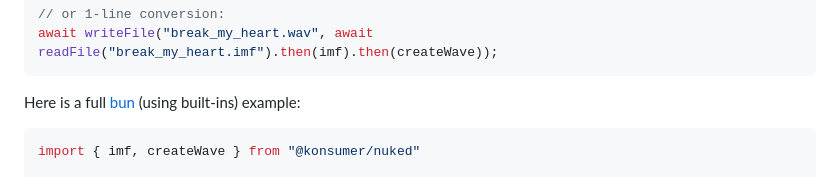
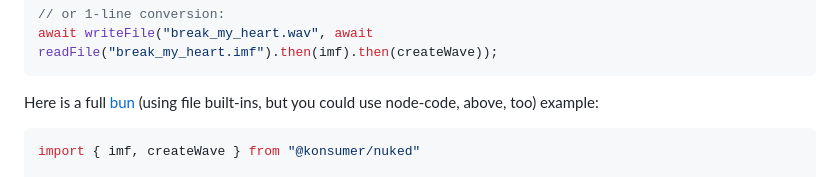
Before and after one commit to konsumer/jsnuke, a Markdown page: README.md, the part around the change. GitHub-like rendering.

````diff
--- a/README.md
+++ b/README.md
@@ -86,7 +86,7 @@ await writeFile("break_my_heart.wav", w);
 await writeFile("break_my_heart.wav", await readFile("break_my_heart.imf").then(imf).then(createWave));
 ```
 
-Here is a full [bun](https://bun.sh/) (using built-ins) example:
+Here is a full [bun](https://bun.sh/) (using file built-ins, but you could use node-code, above, too) example:
 
 ```js
 import { imf, createWave } from "@konsumer/nuked"
````
